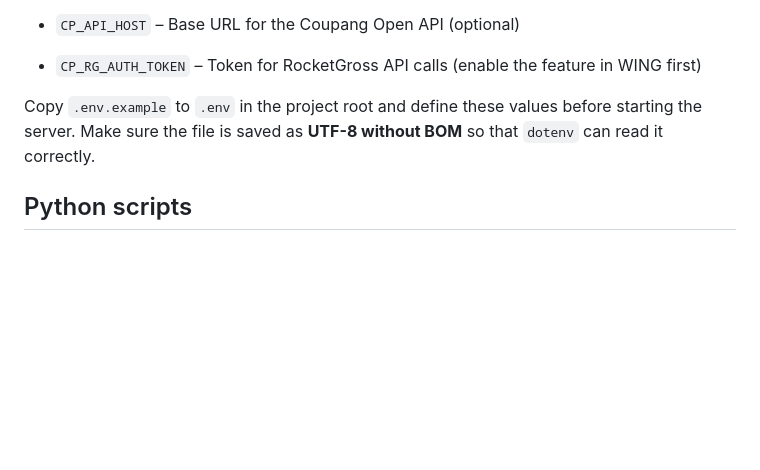
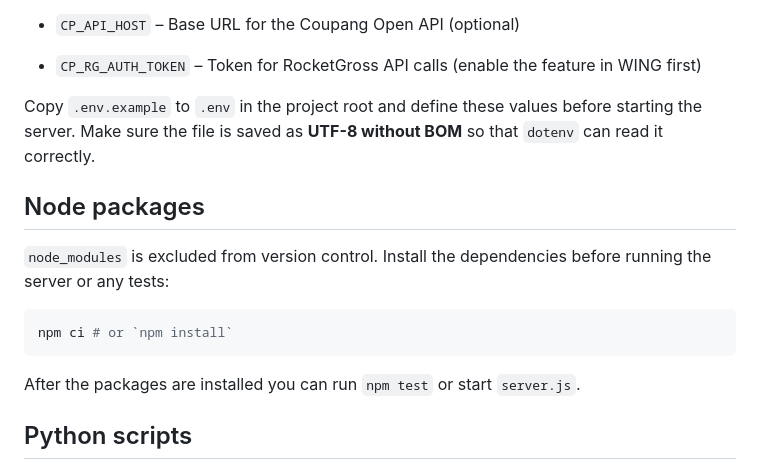
Before and after one commit to mymeaning-ceo/my-bode-project, a Markdown page: README.md, the part around the change. GitHub-like rendering; blank space fills up the shorter version.

Commit message:
docs: add node package instructions

````diff
--- a/README.md
+++ b/README.md
@@ -21,7 +21,18 @@ This project requires several environment variables to run:
 - `CP_RG_AUTH_TOKEN` – Token for RocketGross API calls (enable the feature in WING first)
 
 
+
 Copy `.env.example` to `.env` in the project root and define these values before starting the server. Make sure the file is saved as **UTF-8 without BOM** so that `dotenv` can read it correctly.
+
+## Node packages
+
+`node_modules` is excluded from version control. Install the dependencies before running the server or any tests:
+
+```bash
+npm ci # or `npm install`
+```
+
+After the packages are installed you can run `npm test` or start `server.js`.
 
 ## Python scripts
 
````
